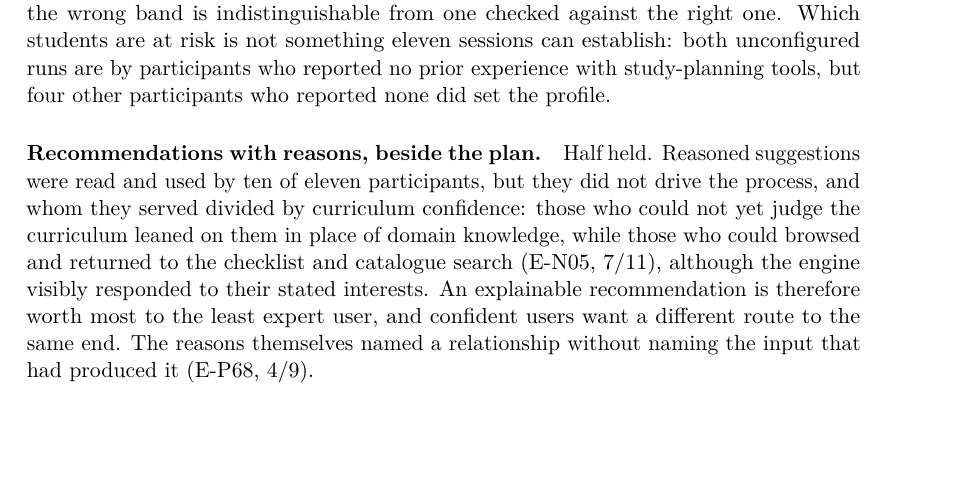
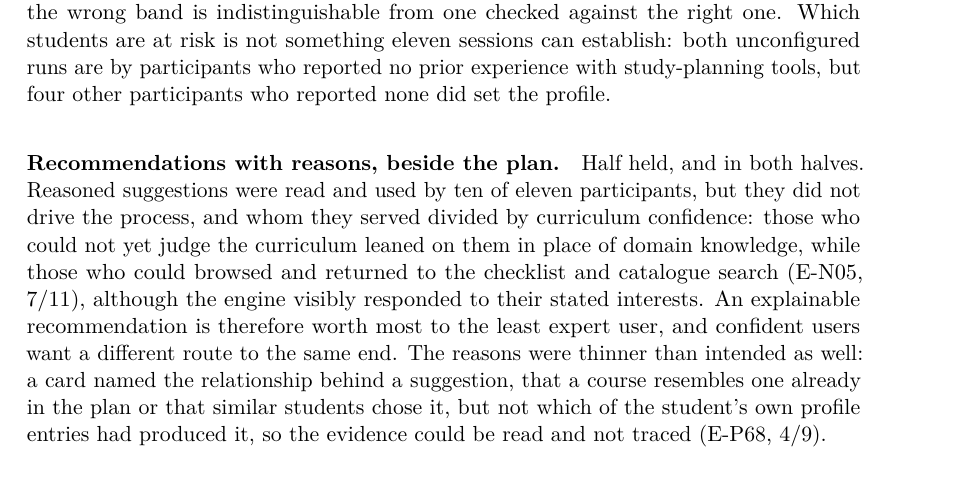
Before and after one commit to morischumacher/Diploma_Thesis, a LaTeX thesis (main.tex, which reads chapters/discussion.tex): part of page 111 of 199, cut so that both start at the same text, the shorter picture padded with empty space. Compiled offline with pdfLaTeX.

Commit message:
Make the recommendation reasons a limb of the verdict, not a trailing note
The assumption being judged is "recommendations with reasons", so the
reasons are half of what the verdict covers. The sentence carrying that
half sat after the paragraph's conclusion, where it read as an afterthought,
and it was written so compactly that it only parsed for a reader who
already knew the code: "named a relationship without naming the input that
had produced it" leaves "it" ambiguous between the relationship and the
suggestion, and never says what a reason looks like.

The verdict now announces both halves, and the sentence says what the cards
showed, that a course resembles one already in the plan or that similar
students chose it, and what they did not, which of the student's own
profile entries produced the suggestion. E-P68 defines this as
recommendation provenance being opaque, and Feature 7 asked for inspectable
evidence, so the point is that the evidence could be read and not traced.

Co-Authored-By: Claude Opus 5 <noreply@anthropic.com>
Claude-Session: https://claude.ai/code/session_01MLUFGCVLTdE5xbPVnNzfiY

```diff
--- a/chapters/discussion.tex
+++ b/chapters/discussion.tex
@@ -28,7 +28,7 @@ Sound as a rule, and empty in application. An edge should carry a consequence, w
 Held for the rules it covered (E-G04, 11/11), with two problems in which rules those were. The workload band is split across the two tiers: exceeding the ceiling is blocked, while falling below the floor raises only a dismissible warning, so an under-loaded semester is never forced to correct (E-P35, 10/11). And the band's thresholds come from the student's profile rather than from the curriculum, so where the Dashboard's limit was a rule it cannot model, this is one it models against the wrong numbers: two Scenario~B runs ended with a semester above the brief's ceiling and no warning, because the ceiling in force was still the default (Section~\ref{sec:eval-config}). The setting is discoverable and it works; the consequence is structural rather than about particular students. A checker whose thresholds come from the user is correct only for those who supply them and reports the same confident verdict either way, so a plan checked against the wrong band is indistinguishable from one checked against the right one. Which students are at risk is not something eleven sessions can establish: both unconfigured runs are by participants who reported no prior experience with study-planning tools, but four other participants who reported none did set the profile.
 
 \paragraph{Recommendations with reasons, beside the plan.}
-Half held. Reasoned suggestions were read and used by ten of eleven participants, but they did not drive the process, and whom they served divided by curriculum confidence: those who could not yet judge the curriculum leaned on them in place of domain knowledge, while those who could browsed and returned to the checklist and catalogue search (E-N05, 7/11), although the engine visibly responded to their stated interests. An explainable recommendation is therefore worth most to the least expert user, and confident users want a different route to the same end. The reasons themselves named a relationship without naming the input that had produced it (E-P68, 4/9).
+Half held, and in both halves. Reasoned suggestions were read and used by ten of eleven participants, but they did not drive the process, and whom they served divided by curriculum confidence: those who could not yet judge the curriculum leaned on them in place of domain knowledge, while those who could browsed and returned to the checklist and catalogue search (E-N05, 7/11), although the engine visibly responded to their stated interests. An explainable recommendation is therefore worth most to the least expert user, and confident users want a different route to the same end. The reasons were thinner than intended as well: a card named the relationship behind a suggestion, that a course resembles one already in the plan or that similar students chose it, but not which of the student's own profile entries had produced it, so the evidence could be read and not traced (E-P68, 4/9).
 
 \paragraph{Self-report measured felt completion.}
 Seven runs were rated a success by the participant who produced them and did not meet their brief, and all twenty-two ended with the Dashboard reporting no missing requirements, a report correct for the curriculum's requirements and silent on the task's (Section~\ref{sec:eval-effectiveness}). A student can hold a correct model of the task and lose it, because the model and the checklist are never weighed against each other: the checklist speaks in the interface, continuously and with authority, while the student's own constraint has no representation there and has to be remembered against it. When the two conflict the checklist wins, not because students trust it more than themselves but because it is the only one of the two being read. A constraint with no representation in the interface cannot compete with one that has it.
```
